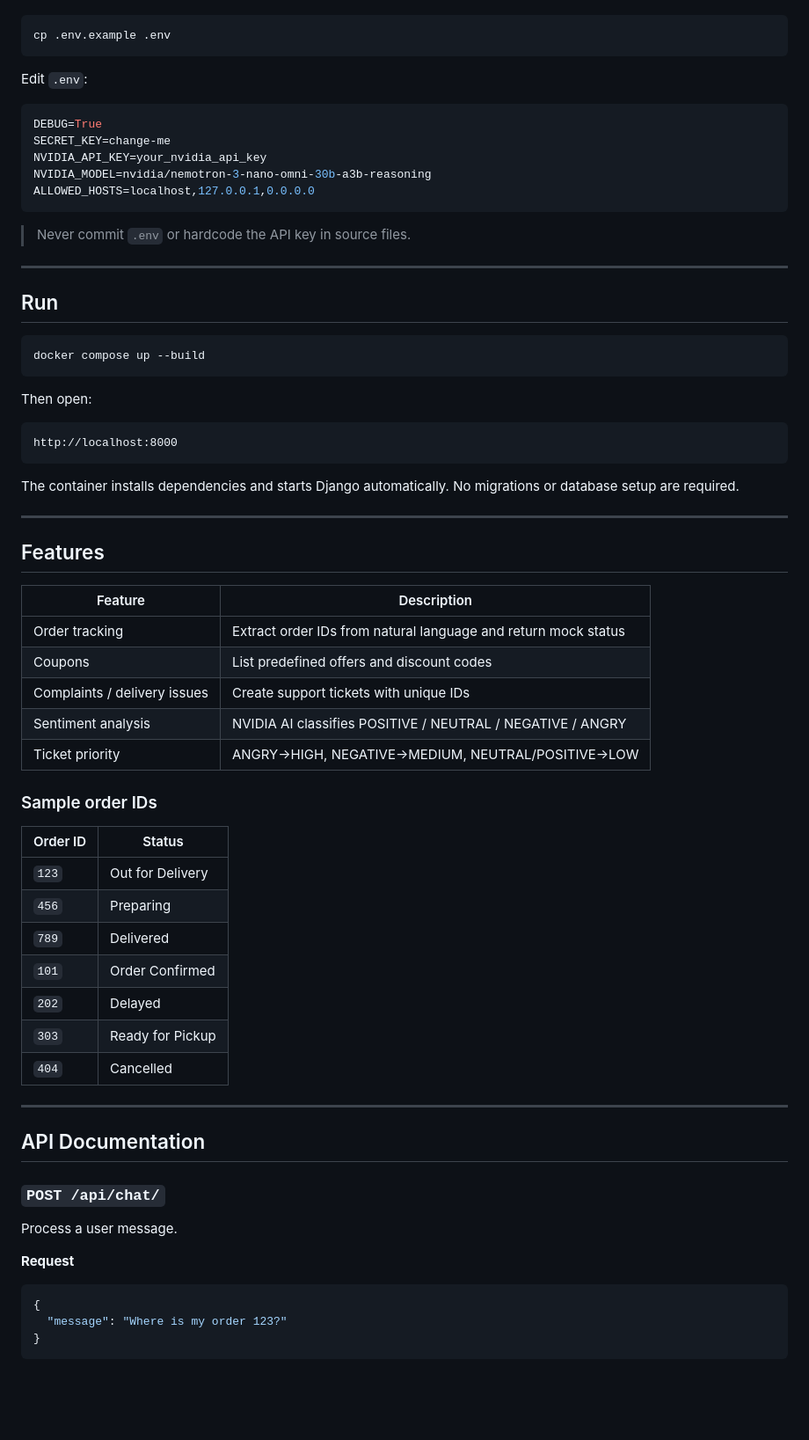
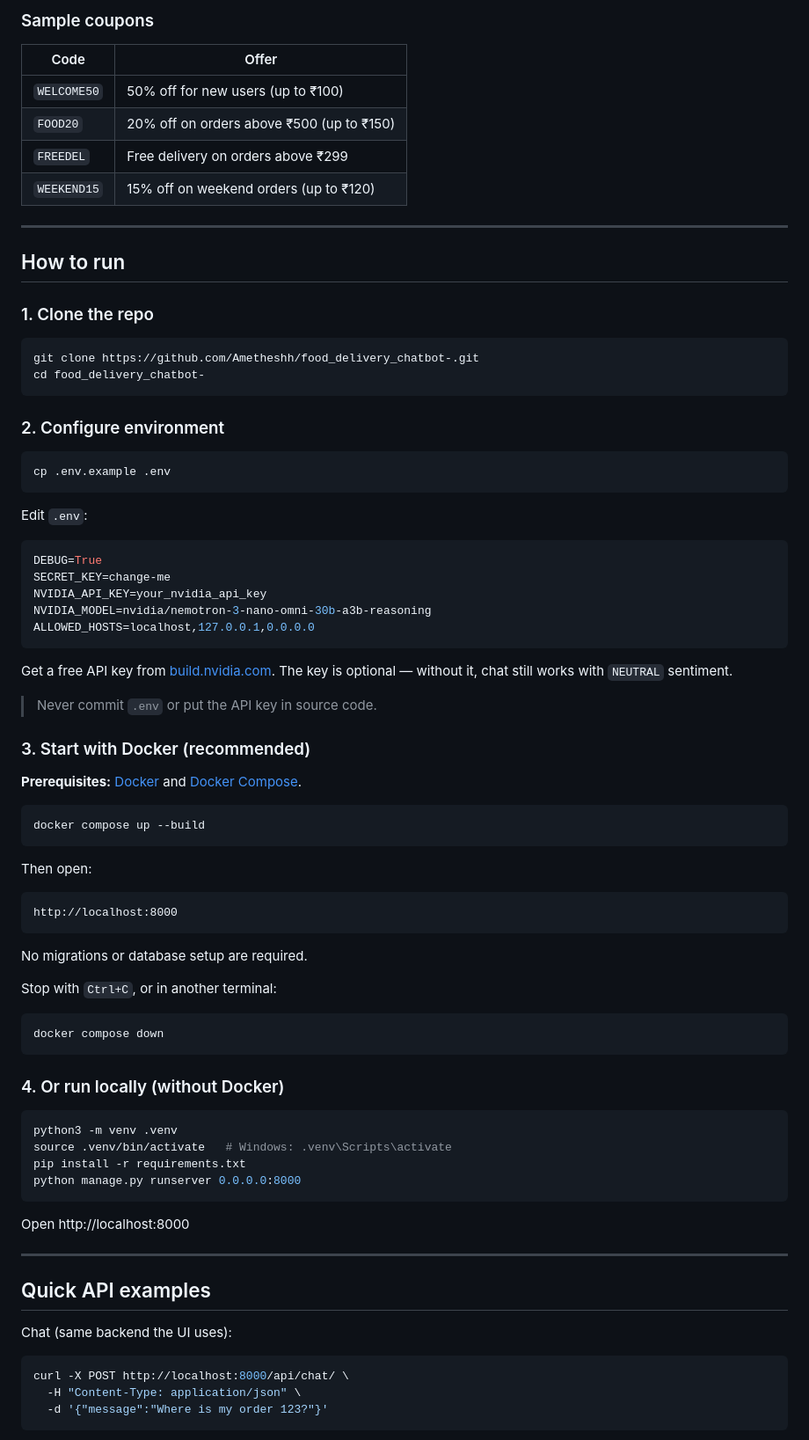
Before and after one commit to Ametheshh/food_delivery_chatbot-, a Markdown page: README.md, the part around one of its changes. Shown at 88% size. Rendered like a GitHub page; blank space fills up the shorter version.

````diff
--- a/README.md
+++ b/README.md
@@ -20,3 +82,24 @@ Copy the example environment file and set your NVIDIA API key:
+### Sample coupons
+
+| Code | Offer |
+| --- | --- |
+| `WELCOME50` | 50% off for new users (up to ₹100) |
+| `FOOD20` | 20% off on orders above ₹500 (up to ₹150) |
+| `FREEDEL` | Free delivery on orders above ₹299 |
+| `WEEKEND15` | 15% off on weekend orders (up to ₹120) |
+
+---
+
+## How to run
+
+### 1. Clone the repo
+
+```shell
+git clone https://github.com/Ametheshh/food_delivery_chatbot-.git
+cd food_delivery_chatbot-
+```
+
+### 2. Configure environment
 
 ```shell
 cp .env.example .env
@@ -32,11 +115,13 @@ NVIDIA_MODEL=nvidia/nemotron-3-nano-omni-30b-a3b-reasoning
 ALLOWED_HOSTS=localhost,127.0.0.1,0.0.0.0
 ```
 
-> Never commit `.env` or hardcode the API key in source files.
+Get a free API key from [build.nvidia.com](https://build.nvidia.com/). The key is optional — without it, chat still works with `NEUTRAL` sentiment.
 
----
+> Never commit `.env` or put the API key in source code.
 
-## Run
+### 3. Start with Docker (recommended)
+
+**Prerequisites:** [Docker](https://docs.docker.com/get-docker/) and [Docker Compose](https://docs.docker.com/compose/).
 
 ```shell
 docker compose up --build
@@ -48,45 +133,34 @@ Then open:
 http://localhost:8000
 ```
 
-The container installs dependencies and starts Django automatically. No migrations or database setup are required.
+No migrations or database setup are required.
+
+Stop with `Ctrl+C`, or in another terminal:
+
+```shell
+docker compose down
+```
+
+### 4. Or run locally (without Docker)
+
+```shell
+python3 -m venv .venv
+source .venv/bin/activate   # Windows: .venv\Scripts\activate
+pip install -r requirements.txt
+python manage.py runserver 0.0.0.0:8000
+```
+
+Open http://localhost:8000
 
 ---
 
-## Features
+## Quick API examples
 
-| Feature | Description |
-| --- | --- |
-| Order tracking | Extract order IDs from natural language and return mock status |
-| Coupons | List predefined offers and discount codes |
-| Complaints / delivery issues | Create support tickets with unique IDs |
-| Sentiment analysis | NVIDIA AI classifies POSITIVE / NEUTRAL / NEGATIVE / ANGRY |
-| Ticket priority | ANGRY→HIGH, NEGATIVE→MEDIUM, NEUTRAL/POSITIVE→LOW |
+Chat (same backend the UI uses):
 
-### Sample order IDs
-
-| Order ID | Status |
-| --- | --- |
-| `123` | Out for Delivery |
-| `456` | Preparing |
-| `789` | Delivered |
-| `101` | Order Confirmed |
-| `202` | Delayed |
-| `303` | Ready for Pickup |
-| `404` | Cancelled |
-
----
-
-## API Documentation
-
-### `POST /api/chat/`
-
-Process a user message.
-
-**Request**
-
-```json
-{
-  "message": "Where is my order 123?"
-}
+```shell
+curl -X POST http://localhost:8000/api/chat/ \
+  -H "Content-Type: application/json" \
+  -d '{"message":"Where is my order 123?"}'
 ```
 
````
Also changed, not shown: other parts of README.md (+94 -140 lines).
